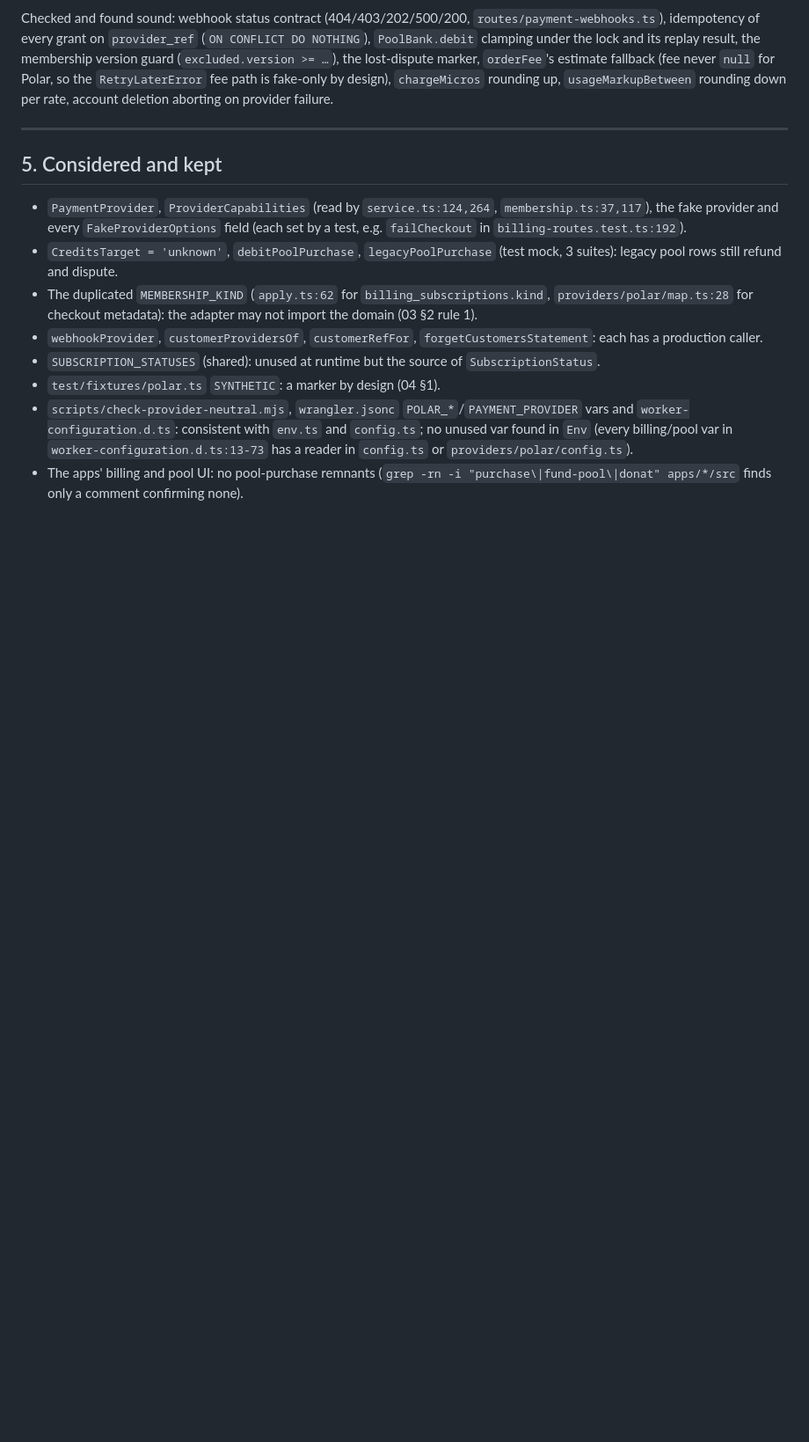
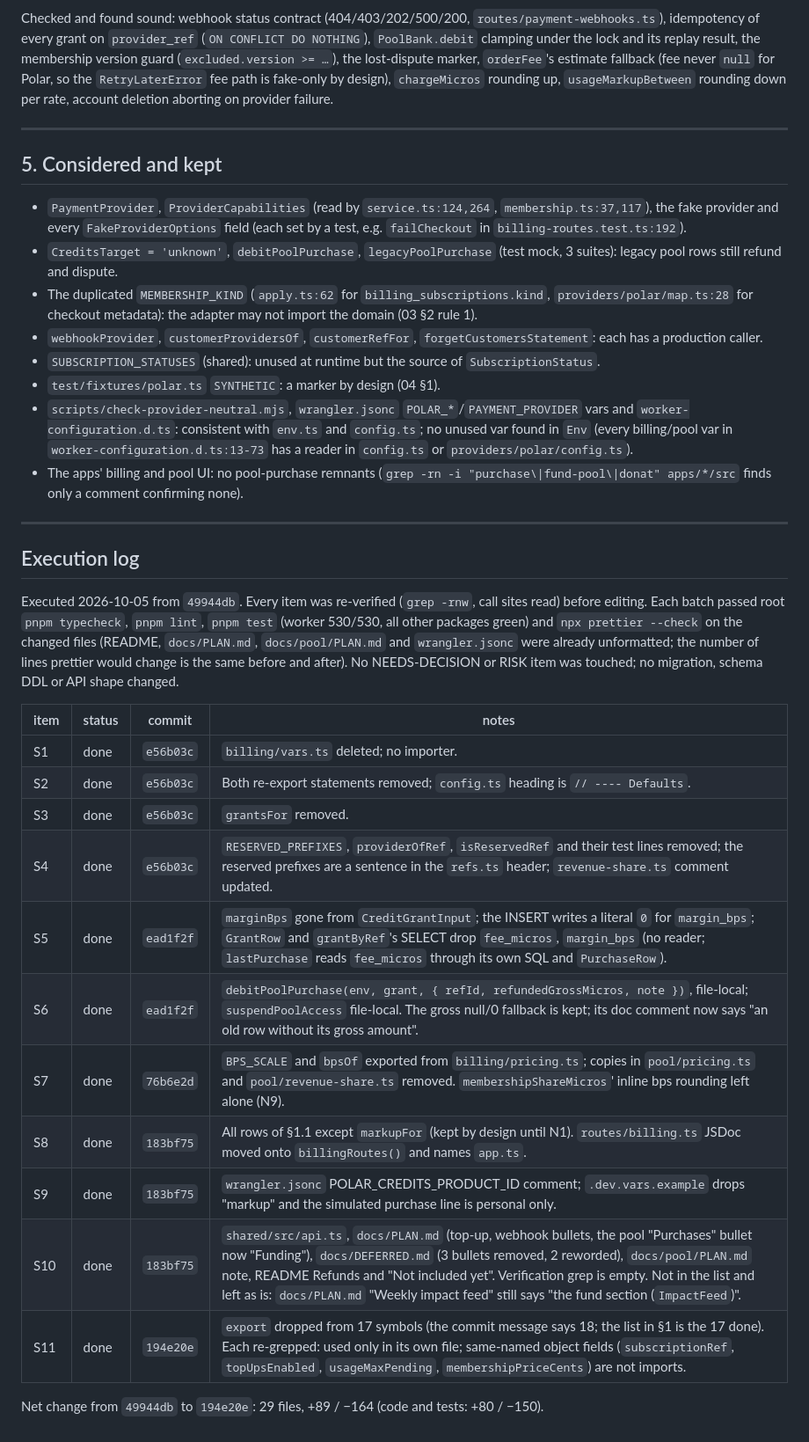
Before and after one commit to yringler/Tree-chat-teacher, a Markdown page: docs/polar-migration/06-payment-audit.md, the part around the change. Shown at 88% size. GitHub-like rendering; blank space fills up the shorter version.

Commit message:
docs: execution log for the payment code audit trim
Co-Authored-By: Claude Opus 5.5 <noreply@anthropic.com>
Claude-Session: https://claude.ai/code/session_01Rp6a8Z23RtpU83ajwaJvwt

```diff
--- a/docs/polar-migration/06-payment-audit.md
+++ b/docs/polar-migration/06-payment-audit.md
@@ -121,3 +121,25 @@ Checked and found sound: webhook status contract (404/403/202/500/200, `routes/p
 - `test/fixtures/polar.ts` `SYNTHETIC`: a marker by design (04 §1).
 - `scripts/check-provider-neutral.mjs`, `wrangler.jsonc` `POLAR_*`/`PAYMENT_PROVIDER` vars and `worker-configuration.d.ts`: consistent with `env.ts` and `config.ts`; no unused var found in `Env` (every billing/pool var in `worker-configuration.d.ts:13-73` has a reader in `config.ts` or `providers/polar/config.ts`).
 - The apps' billing and pool UI: no pool-purchase remnants (`grep -rn -i "purchase\|fund-pool\|donat" apps/*/src` finds only a comment confirming none).
+
+---
+
+## Execution log
+
+Executed 2026-10-05 from `49944db`. Every item was re-verified (`grep -rnw`, call sites read) before editing. Each batch passed root `pnpm typecheck`, `pnpm lint`, `pnpm test` (worker 530/530, all other packages green) and `npx prettier --check` on the changed files (README, `docs/PLAN.md`, `docs/pool/PLAN.md` and `wrangler.jsonc` were already unformatted; the number of lines prettier would change is the same before and after). No NEEDS-DECISION or RISK item was touched; no migration, schema DDL or API shape changed.
+
+| item | status | commit | notes |
+|---|---|---|---|
+| S1 | done | `e56b03c` | `billing/vars.ts` deleted; no importer. |
+| S2 | done | `e56b03c` | Both re-export statements removed; `config.ts` heading is `// ---- Defaults`. |
+| S3 | done | `e56b03c` | `grantsFor` removed. |
+| S4 | done | `e56b03c` | `RESERVED_PREFIXES`, `providerOfRef`, `isReservedRef` and their test lines removed; the reserved prefixes are a sentence in the `refs.ts` header; `revenue-share.ts` comment updated. |
+| S5 | done | `ead1f2f` | `marginBps` gone from `CreditGrantInput`; the INSERT writes a literal `0` for `margin_bps`; `GrantRow` and `grantByRef`'s SELECT drop `fee_micros`, `margin_bps` (no reader; `lastPurchase` reads `fee_micros` through its own SQL and `PurchaseRow`). |
+| S6 | done | `ead1f2f` | `debitPoolPurchase(env, grant, { refId, refundedGrossMicros, note })`, file-local; `suspendPoolAccess` file-local. The gross null/0 fallback is kept; its doc comment now says "an old row without its gross amount". |
+| S7 | done | `76b6e2d` | `BPS_SCALE` and `bpsOf` exported from `billing/pricing.ts`; copies in `pool/pricing.ts` and `pool/revenue-share.ts` removed. `membershipShareMicros`' inline bps rounding left alone (N9). |
+| S8 | done | `183bf75` | All rows of §1.1 except `markupFor` (kept by design until N1). `routes/billing.ts` JSDoc moved onto `billingRoutes()` and names `app.ts`. |
+| S9 | done | `183bf75` | `wrangler.jsonc` POLAR_CREDITS_PRODUCT_ID comment; `.dev.vars.example` drops "markup" and the simulated purchase line is personal only. |
+| S10 | done | `183bf75` | `shared/src/api.ts`, `docs/PLAN.md` (top-up, webhook bullets, the pool "Purchases" bullet now "Funding"), `docs/DEFERRED.md` (3 bullets removed, 2 reworded), `docs/pool/PLAN.md` note, README Refunds and "Not included yet". Verification grep is empty. Not in the list and left as is: `docs/PLAN.md` "Weekly impact feed" still says "the fund section (`ImpactFeed`)". |
+| S11 | done | `194e20e` | `export` dropped from 17 symbols (the commit message says 18; the list in §1 is the 17 done). Each re-grepped: used only in its own file; same-named object fields (`subscriptionRef`, `topUpsEnabled`, `usageMaxPending`, `membershipPriceCents`) are not imports. |
+
+Net change from `49944db` to `194e20e`: 29 files, +89 / −164 (code and tests: +80 / −150).
```
